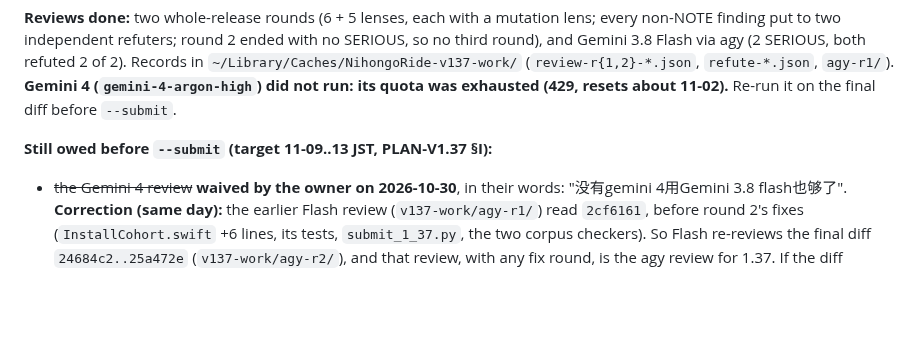
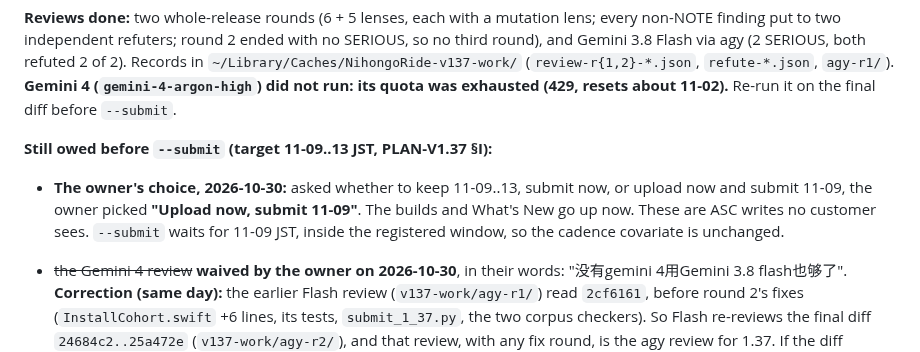
Before and after one commit to JasonYeYuhe/nihongo-ride-app, a Markdown page: docs/STATE-2026-10-27.md, the part around the change. Drawn GitHub-style; blank space fills up the shorter version.

Commit message:
docs(state): the owner chose 'Upload now, submit 11-09' for v1.37 (2026-10-30)
Co-Authored-By: Claude Opus 5.5 <noreply@anthropic.com>

```diff
--- a/docs/STATE-2026-10-27.md
+++ b/docs/STATE-2026-10-27.md
@@ -95,6 +95,10 @@ refuted 2 of 2). Records in `~/Library/Caches/NihongoRide-v137-work/` (`review-r
 it on the final diff before `--submit`.
 
 **Still owed before `--submit` (target 11-09..13 JST, PLAN-V1.37 §I):**
+* **The owner's choice, 2026-10-30:** asked whether to keep 11-09..13, submit now, or upload now and submit
+  11-09, the owner picked **"Upload now, submit 11-09"**. The builds and What's New go up now. These are ASC writes
+  no customer sees. `--submit` waits for 11-09 JST, inside the registered window, so the cadence covariate is
+  unchanged.
 * ~~the Gemini 4 review~~ **waived by the owner on 2026-10-30**, in their words: "没有gemini 4用Gemini 3.8 flash也够了".
   **Correction (same day):** the earlier Flash review (`v137-work/agy-r1/`) read `2cf6161`, before round 2's fixes
   (`InstallCohort.swift` +6 lines, its tests, `submit_1_37.py`, the two corpus checkers). So Flash re-reviews the
```
